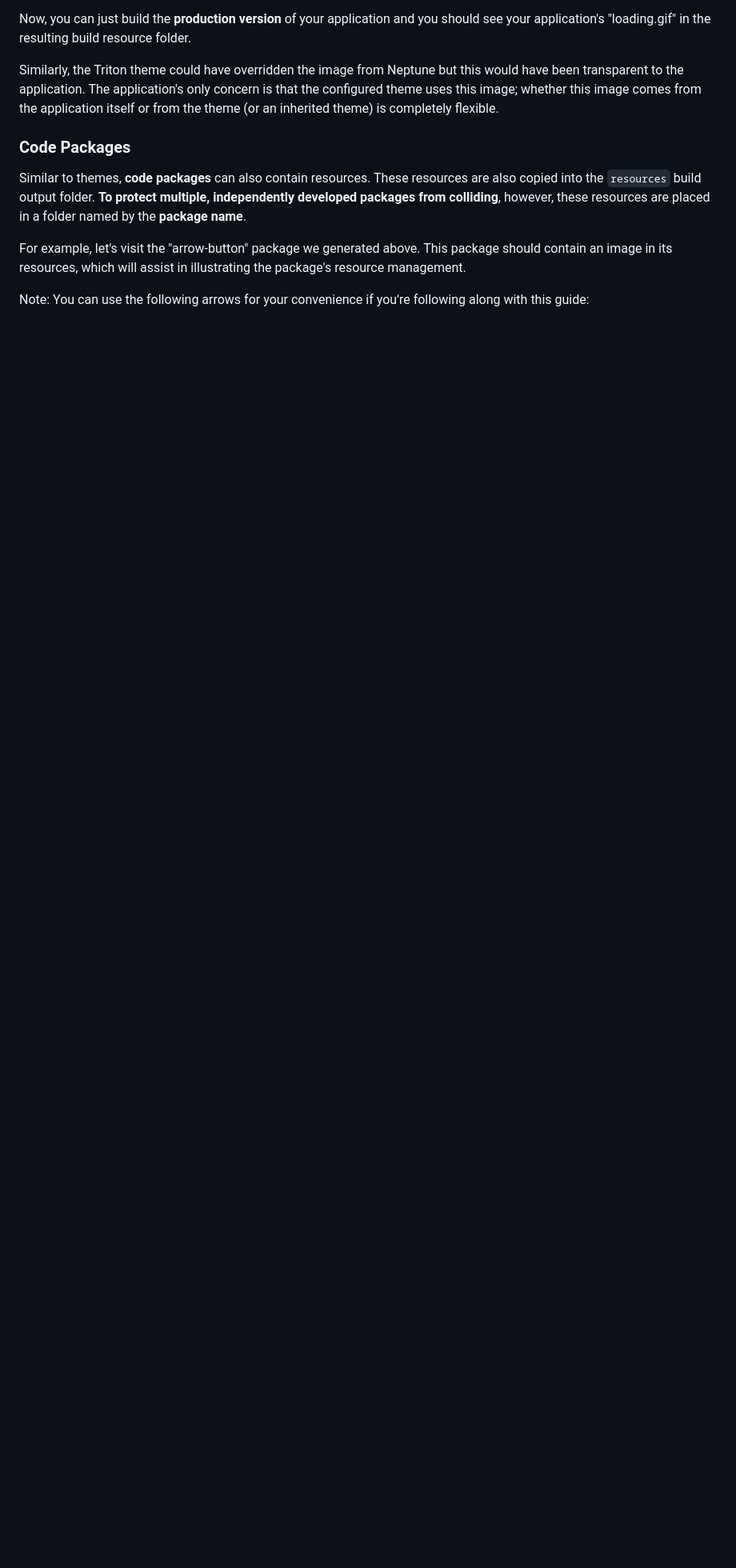
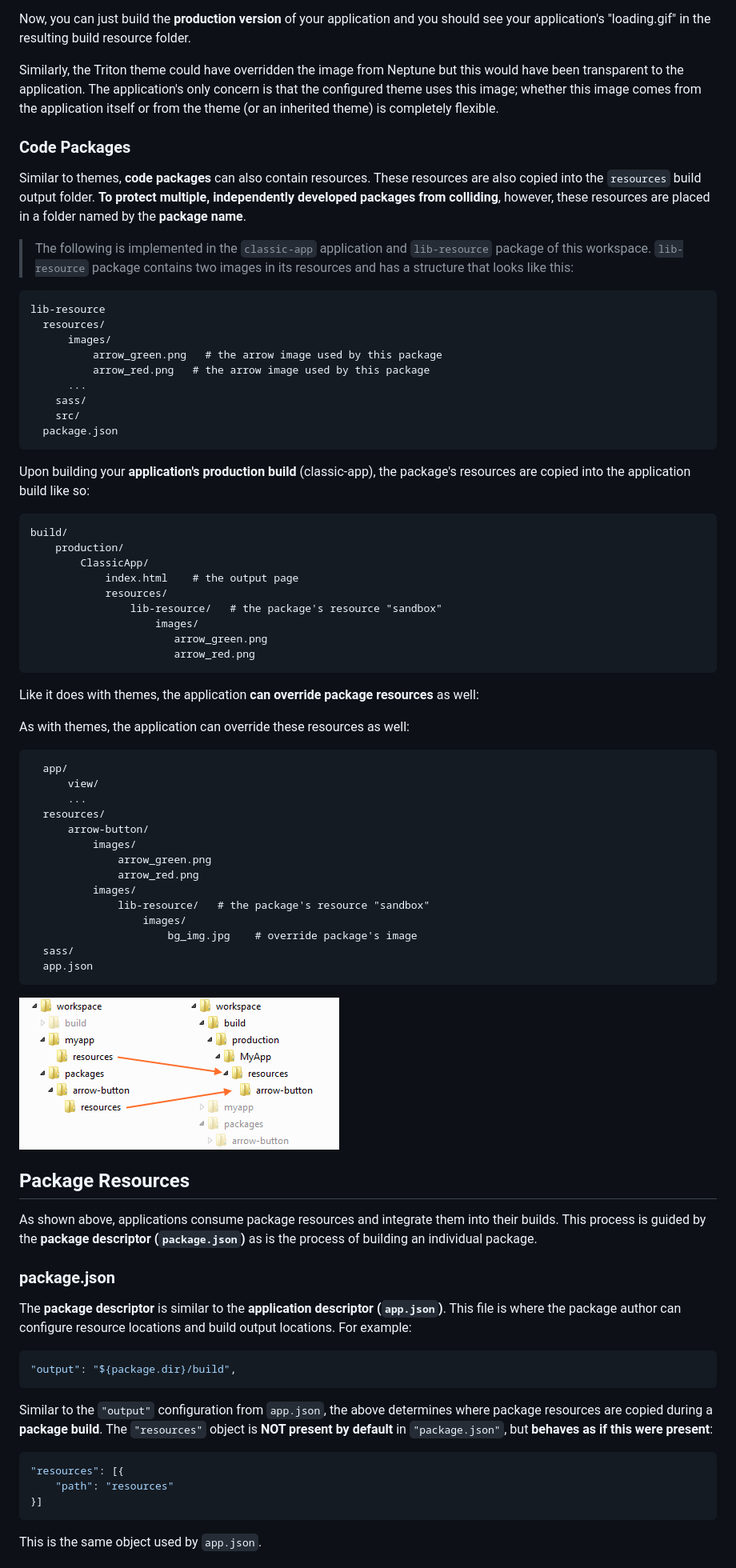
Before and after one commit to kpaxico/extjs_guide_ws, a Markdown page: Readme.md, the part around one of its changes. Shown at 80% size. Drawn GitHub-style; pictures changed too: classic-app/docs/app_res_override_pkg_res.png (added); blank space fills up the shorter version.

Commit message:
Resource Management is explained with some implementations.

````diff
--- a/Readme.md
+++ b/Readme.md
@@ -1075,6 +1075,70 @@ Similarly, the Triton theme could have overridden the image from Neptune but thi
 ### Code Packages
 Similar to themes, **code packages** can also contain resources. These resources are also copied into the `resources` build output folder. **To protect multiple, independently developed packages from colliding**, however, these resources are placed in a folder named by the **package name**.
 
-For example, let's visit the "arrow-button" package we generated above. This package should contain an image in its resources, which will assist in illustrating the package's resource management.
+> The following is implemented in the `classic-app` application and `lib-resource` package of this workspace.
+`lib-resource` package contains two images in its resources and has a structure that looks like this:
+```
+lib-resource
+  resources/
+      images/
+          arrow_green.png   # the arrow image used by this package
+          arrow_red.png   # the arrow image used by this package
+      ...
+    sass/
+    src/
+  package.json
+```
 
-Note: You can use the following arrows for your convenience if you're following along with this guide:
+Upon building your **application's production build** (classic-app), the package's resources are copied into the application build like so:
+```
+build/
+    production/
+        ClassicApp/
+            index.html    # the output page
+            resources/
+                lib-resource/   # the package's resource "sandbox"
+                    images/
+                       arrow_green.png
+                       arrow_red.png
+```
+Like it does with themes, the application **can override package resources** as well:
+
+As with themes, the application can override these resources as well:
+```
+  app/
+      view/
+      ...
+  resources/
+      arrow-button/
+          images/
+              arrow_green.png
+              arrow_red.png
+          images/
+              lib-resource/   # the package's resource "sandbox"
+                  images/
+                      bg_img.jpg    # override package's image
+  sass/
+  app.json
+```
+
+![](./classic-app/docs/app_res_override_pkg_res.png)
+
+## Package Resources
+
+As shown above, applications consume package resources and integrate them into their builds. This process is guided by the **package descriptor (`package.json`)** as is the process of building an individual package.
+
+### package.json
+
+The **package descriptor** is similar to the **application descriptor (`app.json`)**. This file is where the package author can configure resource locations and build output locations. For example:
+```json
+"output": "${package.dir}/build",
+```
+
+Similar to the `"output"` configuration from `app.json`, the above determines where package resources are copied during a **package build**. The `"resources"` object is **NOT present by default** in `"package.json"`, but **behaves as if this were present**:
+```json
+"resources": [{
+    "path": "resources"
+}]
+```
+This is the same object used by `app.json`.
+
````
Also changed, not shown: other parts of Readme.md (+36 -0 lines), classic-app/docs/lib-resource-pkg-after-build.png (added), 3 other files.
